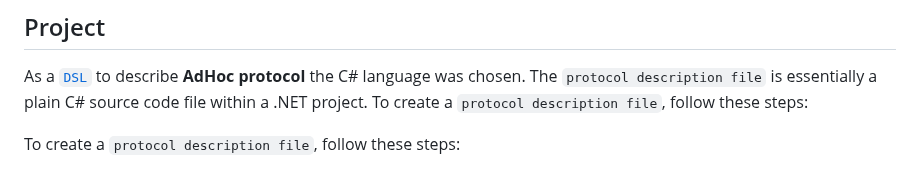
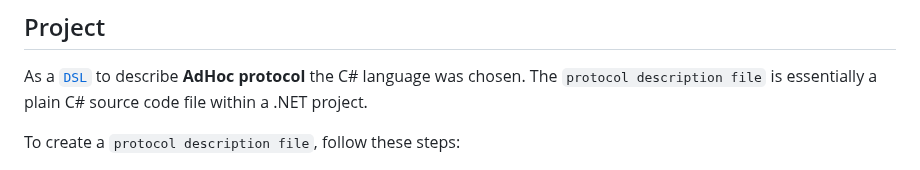
Before and after one commit to AdHoc-Protocol/AdHoc-protocol, a Markdown page: README.md, the part around the change. Drawn GitHub-style.

```diff
--- a/README.md
+++ b/README.md
@@ -644,7 +644,6 @@ This command will upload the file and initiate the process of generating the sou
 As a [`DSL`](https://en.wikipedia.org/wiki/Domain-specific_language) to describe **AdHoc
 protocol** the C# language was chosen.
 The `protocol description file` is essentially a plain C# source code file within a .NET project.
-To create a `protocol description file`, follow these steps:
 
 To create a `protocol description file`, follow these steps:
 
```
